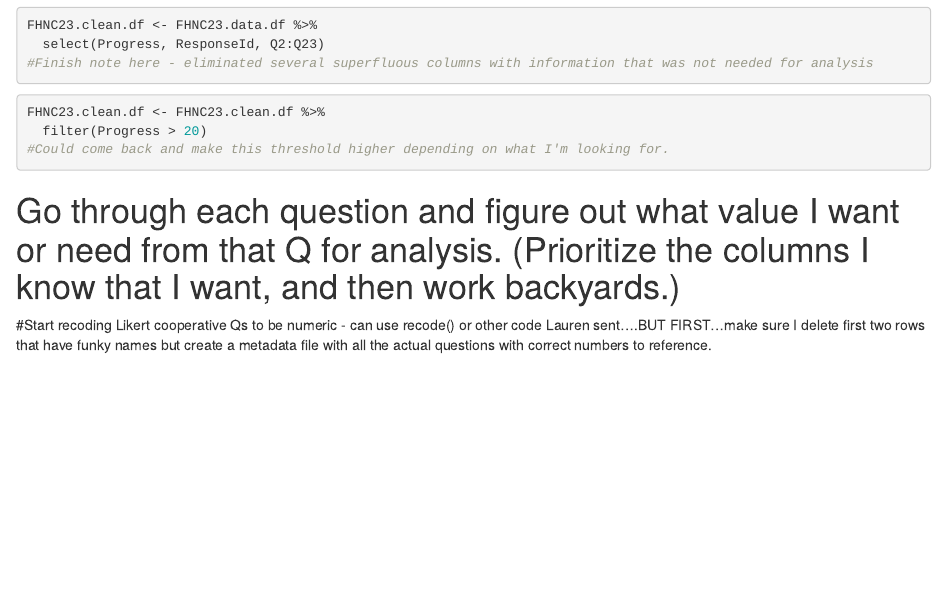
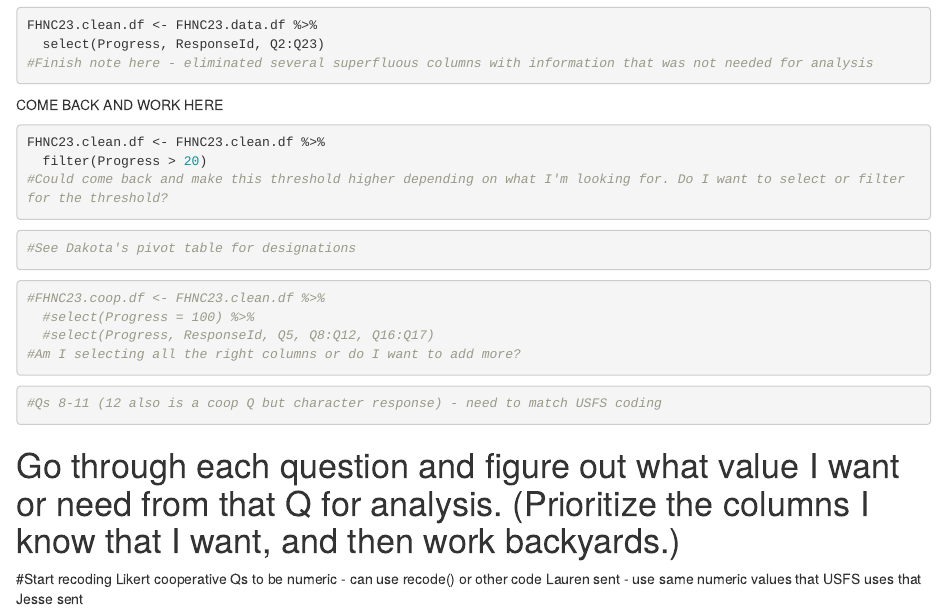
Before and after one commit to emmachilds157/FHNC_Rcode, an R Markdown document (FHNC_2023_FullSurvey.Rmd): the page in a window 1100 px wide, from 760 px down. Rendered offline with R 4.5, knitr and Pandoc, with nearby package versions.

Commit message:
Committing edits before meeting with John Little.

````diff
--- a/FHNC_2023_FullSurvey.Rmd
+++ b/FHNC_2023_FullSurvey.Rmd
@@ -71,15 +72,39 @@ FHNC23.clean.df <- FHNC23.data.df %>%
 #Finish note here - eliminated several superfluous columns with information that was not needed for analysis
 ```
 
+COME BACK AND WORK HERE
 
 ```{r cleaning for higher completion survey rates, eval=FALSE}
 
 FHNC23.clean.df <- FHNC23.clean.df %>%
   filter(Progress > 20)
-#Could come back and make this threshold higher depending on what I'm looking for.
+#Could come back and make this threshold higher depending on what I'm looking for. Do I want to select or filter for the threshold?
 
+```
+
+
+```{r group by mgmt activity}
+
+#See Dakota's pivot table for designations
+
+```
+
+
+```{r subset cooperative data}
+
+#FHNC23.coop.df <- FHNC23.clean.df %>%
+  #select(Progress = 100) %>%
+  #select(Progress, ResponseId, Q5, Q8:Q12, Q16:Q17)
+#Am I selecting all the right columns or do I want to add more?
+
+```
+
+
+```{r recode cooperative Qs to numeric}
+
+#Qs 8-11 (12 also is a coop Q but character response) - need to match USFS coding
 ```
 
 # Go through each question and figure out what value I want or need from that Q for analysis. (Prioritize the columns I know that I want, and then work backyards.)
 
-#Start recoding Likert cooperative Qs to be numeric - can use recode() or other code Lauren sent....BUT FIRST...make sure I delete first two rows that have funky names but create a metadata file with all the actual questions with correct numbers to reference.
+#Start recoding Likert cooperative Qs to be numeric - can use recode() or other code Lauren sent - use same numeric values that USFS uses that Jesse sent
````
Also changed, not shown: FHNC_2023_FullSurvey.Rmd (1 more changed lines).
